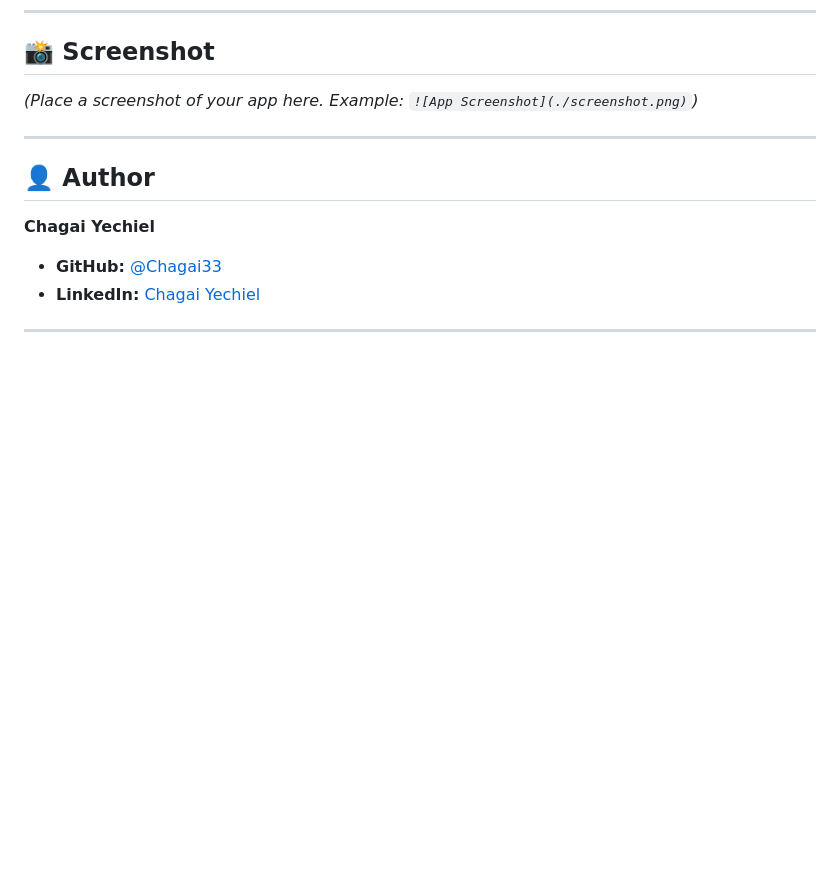
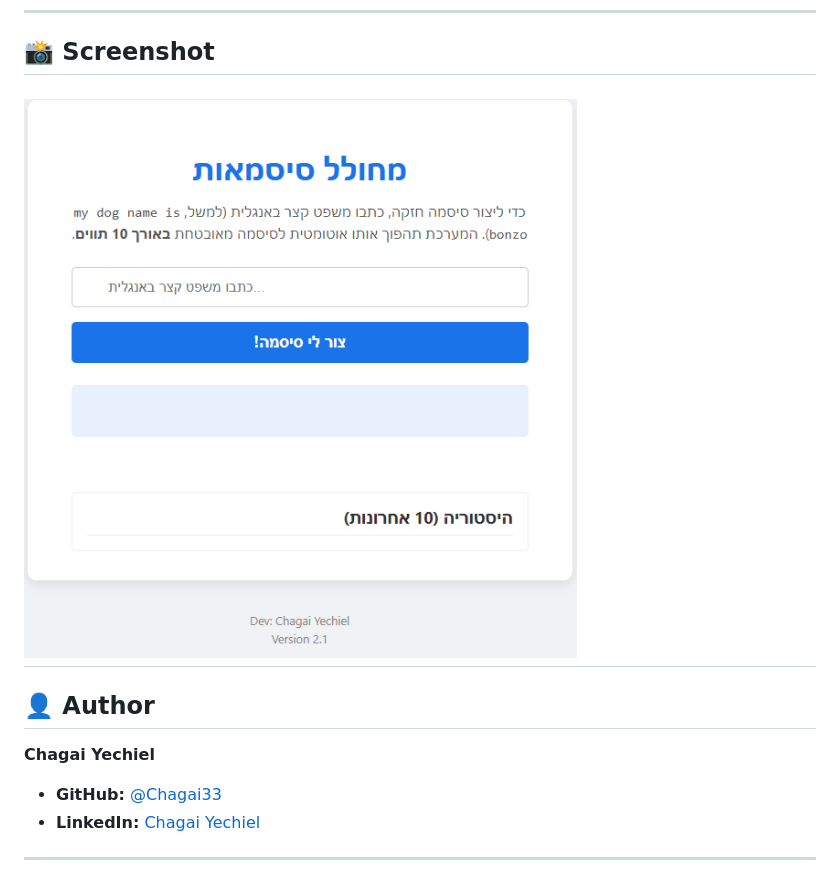
Before and after one commit to Chagai33/PhrasePass, a Markdown page: README.md, the part around the change. GitHub-like rendering; blank space fills up the shorter version.

```diff
--- a/README.md
+++ b/README.md
@@ -71,8 +71,7 @@ Since PhrasePass is a static web application, you don't need `npm` or a build se
 
 ## 📸 Screenshot
 
-*(Place a screenshot of your app here. Example: `![App Screenshot](./screenshot.png)`)*
-
+![App Screenshot](./screenshot.png)
 ---
 
 ## 👤 Author
```
